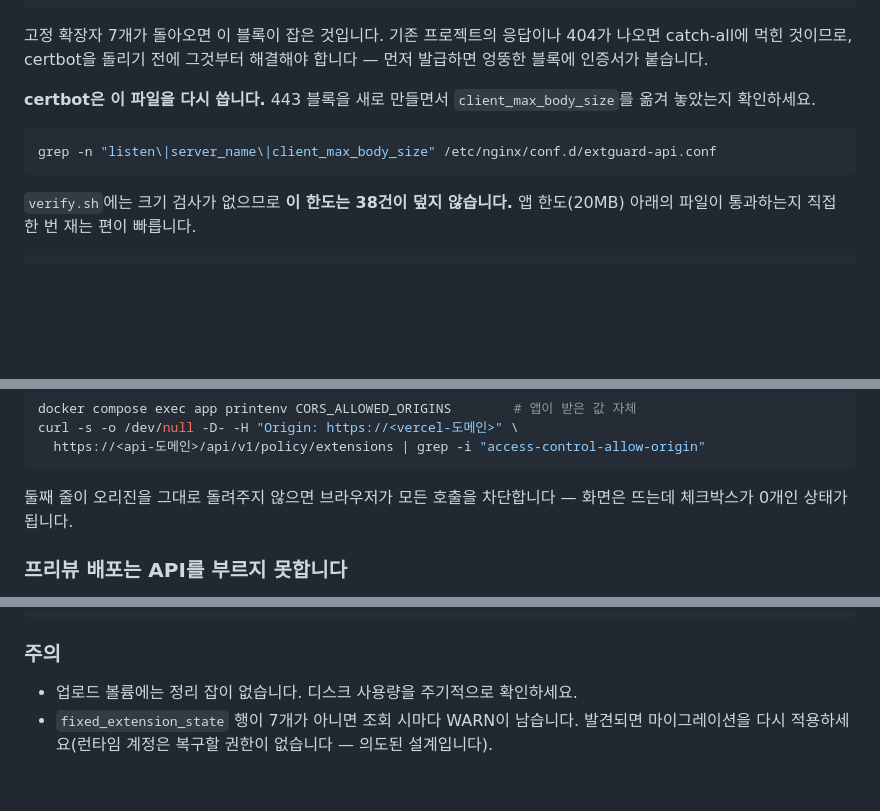
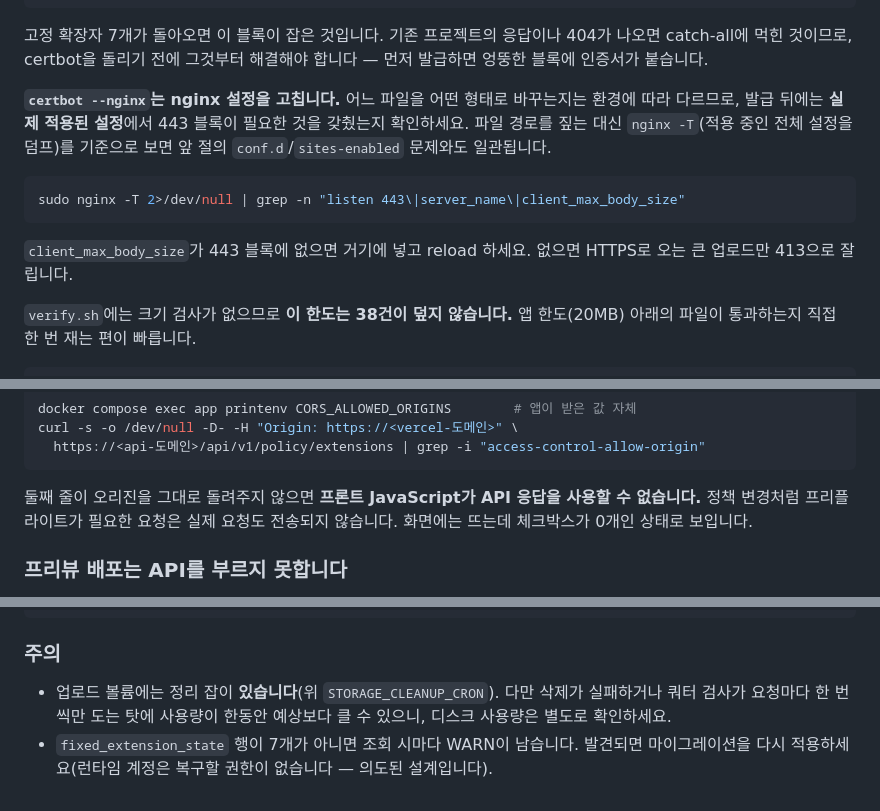
Before and after one commit to sjh1108/flow, a Markdown page: docs/04-deployment.md, 3 parts joined by grey strips. Rendered like a GitHub page; blank space fills up the shorter version.

````diff
--- a/docs/04-deployment.md
+++ b/docs/04-deployment.md
@@ -104,11 +104,13 @@ sudo certbot --nginx -d api.example.com
 
 고정 확장자 7개가 돌아오면 이 블록이 잡은 것입니다. 기존 프로젝트의 응답이나 404가 나오면 catch-all에 먹힌 것이므로, certbot을 돌리기 전에 그것부터 해결해야 합니다 — 먼저 발급하면 엉뚱한 블록에 인증서가 붙습니다.
 
-**certbot은 이 파일을 다시 씁니다.** 443 블록을 새로 만들면서 `client_max_body_size`를 옮겨 놓았는지 확인하세요.
+**`certbot --nginx`는 nginx 설정을 고칩니다.** 어느 파일을 어떤 형태로 바꾸는지는 환경에 따라 다르므로, 발급 뒤에는 **실제 적용된 설정**에서 443 블록이 필요한 것을 갖췄는지 확인하세요. 파일 경로를 짚는 대신 `nginx -T`(적용 중인 전체 설정을 덤프)를 기준으로 보면 앞 절의 `conf.d`/`sites-enabled` 문제와도 일관됩니다.
 
 ```bash
-grep -n "listen\|server_name\|client_max_body_size" /etc/nginx/conf.d/extguard-api.conf
+sudo nginx -T 2>/dev/null | grep -n "listen 443\|server_name\|client_max_body_size"
 ```
+
+`client_max_body_size`가 443 블록에 없으면 거기에 넣고 reload 하세요. 없으면 HTTPS로 오는 큰 업로드만 413으로 잘립니다.
 
 `verify.sh`에는 크기 검사가 없으므로 **이 한도는 38건이 덮지 않습니다.** 앱 한도(20MB) 아래의 파일이 통과하는지 직접 한 번 재는 편이 빠릅니다.
 
@@ -229,7 +231,7 @@ curl -s -o /dev/null -D- -H "Origin: https://<vercel-도메인>" \
   https://<api-도메인>/api/v1/policy/extensions | grep -i "access-control-allow-origin"
 ```
 
-둘째 줄이 오리진을 그대로 돌려주지 않으면 브라우저가 모든 호출을 차단합니다 — 화면은 뜨는데 체크박스가 0개인 상태가 됩니다.
+둘째 줄이 오리진을 그대로 돌려주지 않으면 **프론트 JavaScript가 API 응답을 사용할 수 없습니다.** 정책 변경처럼 프리플라이트가 필요한 요청은 실제 요청도 전송되지 않습니다. 화면에는 뜨는데 체크박스가 0개인 상태로 보입니다.
 
 ### 프리뷰 배포는 API를 부르지 못합니다
 
@@ -395,5 +397,5 @@ docker run --rm -v extguard_uploads:/data -v "$PWD:/backup" alpine \
 
 ### 주의
 
-- 업로드 볼륨에는 정리 잡이 없습니다. 디스크 사용량을 주기적으로 확인하세요.
+- 업로드 볼륨에는 정리 잡이 **있습니다**(위 `STORAGE_CLEANUP_CRON`). 다만 삭제가 실패하거나 쿼터 검사가 요청마다 한 번씩만 도는 탓에 사용량이 한동안 예상보다 클 수 있으니, 디스크 사용량은 별도로 확인하세요.
 - `fixed_extension_state` 행이 7개가 아니면 조회 시마다 WARN이 남습니다. 발견되면 마이그레이션을 다시 적용하세요(런타임 계정은 복구할 권한이 없습니다 — 의도된 설계입니다).
````
Also changed, not shown: CLAUDE.md (+6 -5 lines), tasks/todo.md (+17 -19 lines).
